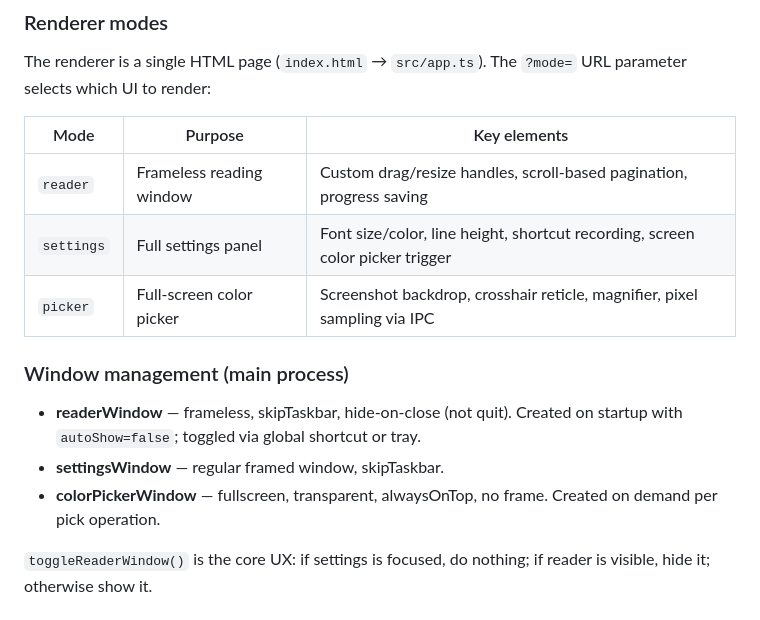
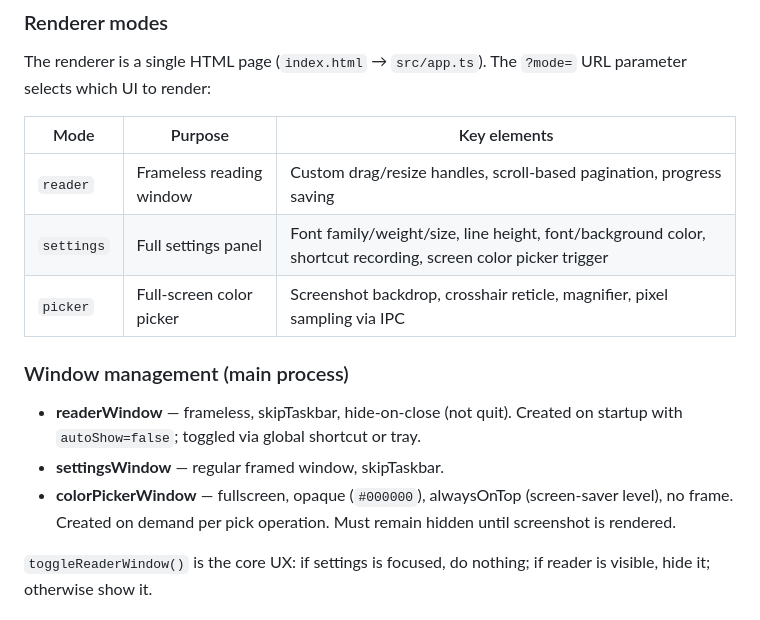
Before and after one commit to Webberlin422/Hidden-Page, a Markdown page: CLAUDE.md, the part around one of its changes. Drawn GitHub-style.

```diff
--- a/CLAUDE.md
+++ b/CLAUDE.md
@@ -58,14 +58,14 @@ The renderer is a single HTML page (`index.html` → `src/app.ts`). The `?mode=`
 | Mode       | Purpose                  | Key elements                                                                  |
 | ---------- | ------------------------ | ----------------------------------------------------------------------------- |
 | `reader`   | Frameless reading window | Custom drag/resize handles, scroll-based pagination, progress saving          |
-| `settings` | Full settings panel      | Font size/color, line height, shortcut recording, screen color picker trigger |
+| `settings` | Full settings panel      | Font family/weight/size, line height, font/background color, shortcut recording, screen color picker trigger |
 | `picker`   | Full-screen color picker | Screenshot backdrop, crosshair reticle, magnifier, pixel sampling via IPC     |
 
 ### Window management (main process)
 
 - **readerWindow** — frameless, skipTaskbar, hide-on-close (not quit). Created on startup with `autoShow=false`; toggled via global shortcut or tray.
 - **settingsWindow** — regular framed window, skipTaskbar.
-- **colorPickerWindow** — fullscreen, transparent, alwaysOnTop, no frame. Created on demand per pick operation.
+- **colorPickerWindow** — fullscreen, opaque (`#000000`), alwaysOnTop (screen-saver level), no frame. Created on demand per pick operation. Must remain hidden until screenshot is rendered.
 
 `toggleReaderWindow()` is the core UX: if settings is focused, do nothing; if reader is visible, hide it; otherwise show it.
 
```
Also changed, not shown: other parts of CLAUDE.md (+16 -7 lines).
